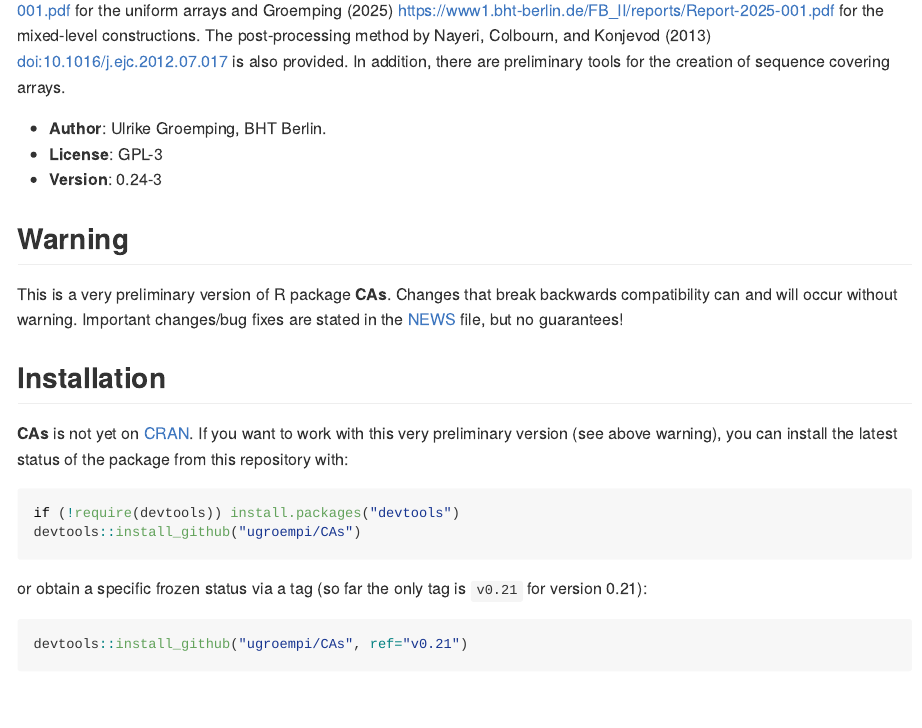
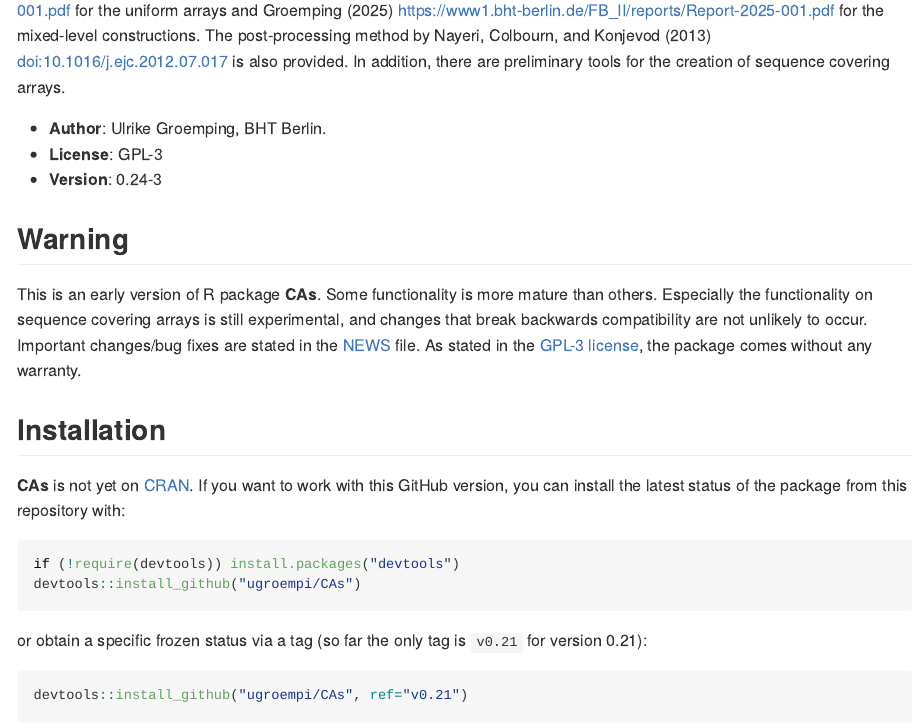
Before and after one commit to ugroempi/CAs, an R Markdown document (README.Rmd): the page in a window 1100 px wide, from 190 px down. The pictures show the output file README.md that the author committed with the source, drawn offline in the style of GitHub; badge pictures from the web are left out.

Commit message:
updated README w.r.t. the package status, included a link to the license file, and emphasized the "no warranty" bit.

````diff
--- a/README.Rmd
+++ b/README.Rmd
@@ -89,12 +89,12 @@ cat(x,"\n",y,"\n",z)
 ```
 
 ## Warning
-This is a very preliminary version of R package **CAs**.
-Changes that break backwards compatibility can and will occur without warning.\cr
-Important changes/bug fixes are stated in the [NEWS](https://github.com/ugroempi/CAs/blob/main/inst/NEWS.md) file, but no guarantees!
+This is an early version of R package **CAs**. Some functionality is more mature than others. Especially the functionality on sequence covering arrays is still experimental, and changes that break backwards compatibility are not unlikely to occur.\cr
+Important changes/bug fixes are stated in the [NEWS](https://github.com/ugroempi/CAs/blob/main/inst/NEWS.md) file.\cr
+As stated in the [GPL-3 license](https://www.gnu.org/licenses/gpl-3.0.en.html), the package comes without any warranty.
 
 ## Installation
-**CAs** is not yet on [CRAN](https://CRAN.R-project.org). If you want to work with this very preliminary version (see above warning), you can install the latest status of the package from this repository with:
+**CAs** is not yet on [CRAN](https://CRAN.R-project.org). If you want to work with this GitHub version, you can install the latest status of the package from this repository with:
 
 ```{r install_option, eval=FALSE, echo=TRUE}
 if (!require(devtools)) install.packages("devtools")
````
Also changed, not shown: README.md.
